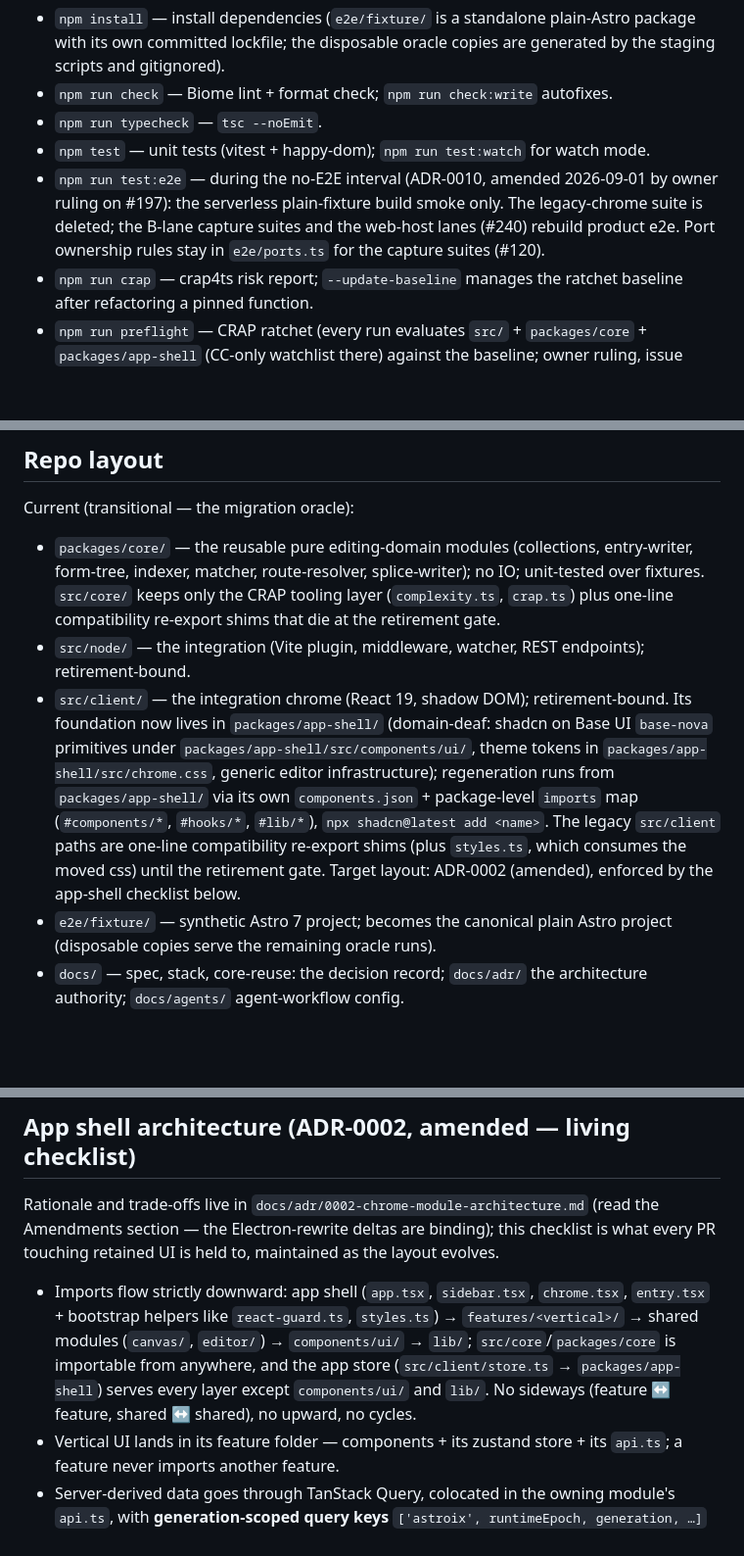
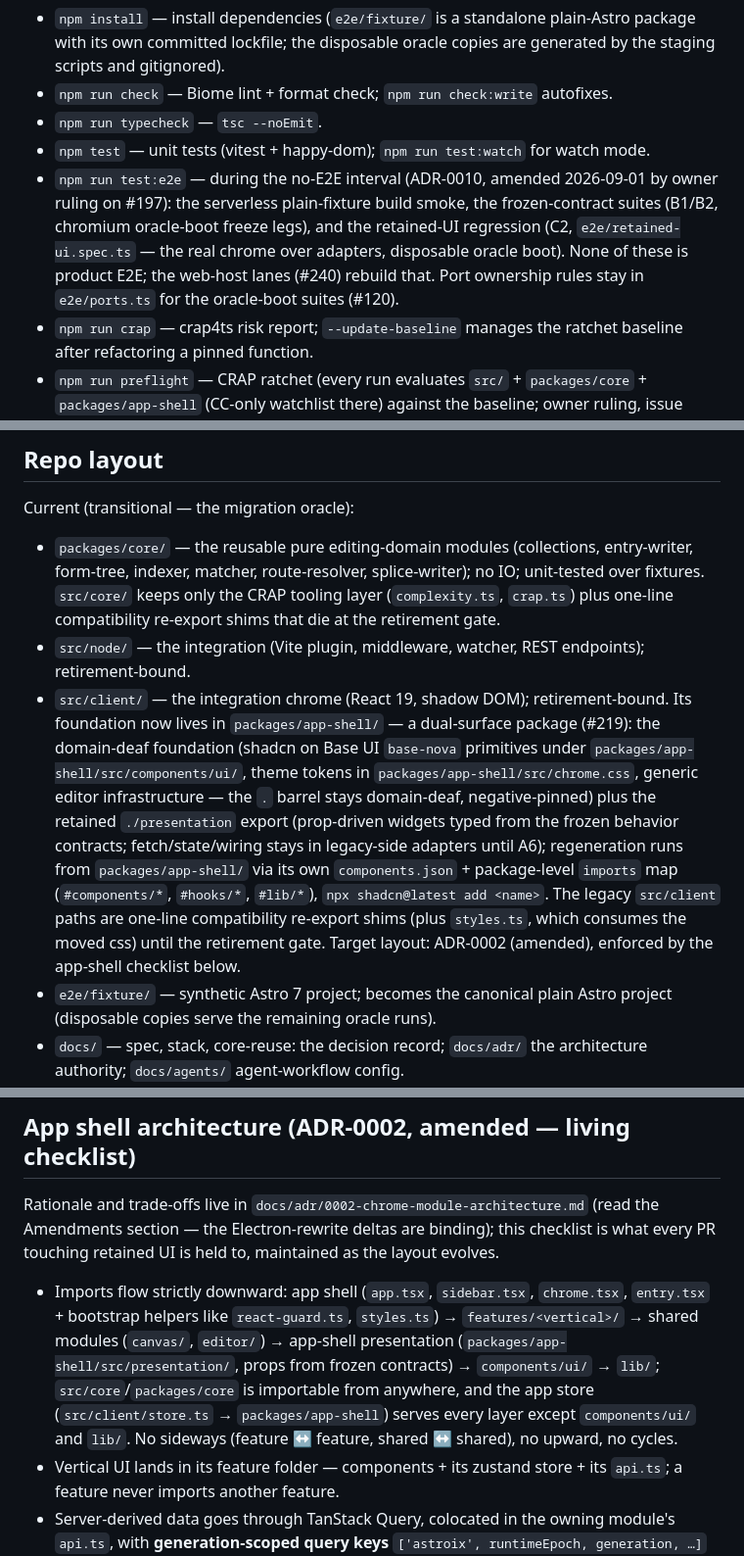
Before and after one commit to wojtekpiskorz/astroix, a Markdown page: AGENTS.md, 3 parts joined by grey strips. Shown at 98% size. Rendered like a GitHub page; blank space fills up the shorter version.

```diff
--- a/AGENTS.md
+++ b/AGENTS.md
@@ -24,7 +24,7 @@ The repo runs on npm workspaces + Node 24 (chartered by lane A2, ruling [#190](h
 - `npm run check` — Biome lint + format check; `npm run check:write` autofixes.
 - `npm run typecheck` — `tsc --noEmit`.
 - `npm test` — unit tests (vitest + happy-dom); `npm run test:watch` for watch mode.
-- `npm run test:e2e` — during the no-E2E interval (ADR-0010, amended 2026-09-01 by owner ruling on #197): the serverless plain-fixture build smoke only. The legacy-chrome suite is deleted; the B-lane capture suites and the web-host lanes (#240) rebuild product e2e. Port ownership rules stay in `e2e/ports.ts` for the capture suites (#120).
+- `npm run test:e2e` — during the no-E2E interval (ADR-0010, amended 2026-09-01 by owner ruling on #197): the serverless plain-fixture build smoke, the frozen-contract suites (B1/B2, chromium oracle-boot freeze legs), and the retained-UI regression (C2, `e2e/retained-ui.spec.ts` — the real chrome over adapters, disposable oracle boot). None of these is product E2E; the web-host lanes (#240) rebuild that. Port ownership rules stay in `e2e/ports.ts` for the oracle-boot suites (#120).
 - `npm run crap` — crap4ts risk report; `--update-baseline` manages the ratchet baseline after refactoring a pinned function.
 - `npm run preflight` — CRAP ratchet (every run evaluates `src/` + `packages/core` + `packages/app-shell` (CC-only watchlist there) against the baseline; owner ruling, issue #62); a future workspace package joins `RISK_ROOTS` in the PR that lands it, together with its coverage-tier decision; the agent runs it before `gh pr create`. Scope and baseline keys move with the physical workspace moves, in the same PR as the move.
 - `npm run hooks` — once per clone: wires `git config core.hooksPath scripts/hooks`. Not a postinstall.
@@ -37,7 +37,7 @@ Current (transitional — the migration oracle):
 
 - `packages/core/` — the reusable pure editing-domain modules (collections, entry-writer, form-tree, indexer, matcher, route-resolver, splice-writer); no IO; unit-tested over fixtures. `src/core/` keeps only the CRAP tooling layer (`complexity.ts`, `crap.ts`) plus one-line compatibility re-export shims that die at the retirement gate.
 - `src/node/` — the integration (Vite plugin, middleware, watcher, REST endpoints); retirement-bound.
-- `src/client/` — the integration chrome (React 19, shadow DOM); retirement-bound. Its foundation now lives in `packages/app-shell/` (domain-deaf: shadcn on Base UI `base-nova` primitives under `packages/app-shell/src/components/ui/`, theme tokens in `packages/app-shell/src/chrome.css`, generic editor infrastructure); regeneration runs from `packages/app-shell/` via its own `components.json` + package-level `imports` map (`#components/*`, `#hooks/*`, `#lib/*`), `npx shadcn@latest add <name>`. The legacy `src/client` paths are one-line compatibility re-export shims (plus `styles.ts`, which consumes the moved css) until the retirement gate. Target layout: ADR-0002 (amended), enforced by the app-shell checklist below.
+- `src/client/` — the integration chrome (React 19, shadow DOM); retirement-bound. Its foundation now lives in `packages/app-shell/` — a dual-surface package (#219): the domain-deaf foundation (shadcn on Base UI `base-nova` primitives under `packages/app-shell/src/components/ui/`, theme tokens in `packages/app-shell/src/chrome.css`, generic editor infrastructure — the `.` barrel stays domain-deaf, negative-pinned) plus the retained `./presentation` export (prop-driven widgets typed from the frozen behavior contracts; fetch/state/wiring stays in legacy-side adapters until A6); regeneration runs from `packages/app-shell/` via its own `components.json` + package-level `imports` map (`#components/*`, `#hooks/*`, `#lib/*`), `npx shadcn@latest add <name>`. The legacy `src/client` paths are one-line compatibility re-export shims (plus `styles.ts`, which consumes the moved css) until the retirement gate. Target layout: ADR-0002 (amended), enforced by the app-shell checklist below.
 - `e2e/fixture/` — synthetic Astro 7 project; becomes the canonical plain Astro project (disposable copies serve the remaining oracle runs).
 - `docs/` — spec, stack, core-reuse: the decision record; `docs/adr/` the architecture authority; `docs/agents/` agent-workflow config.
 - `CONTEXT.md` — domain glossary (ubiquitous language).
@@ -58,7 +58,7 @@ Target (chartered by ADR-0010; lanes create these): `packages/core` · `packages
 
 Rationale and trade-offs live in `docs/adr/0002-chrome-module-architecture.md` (read the Amendments section — the Electron-rewrite deltas are binding); this checklist is what every PR touching retained UI is held to, maintained as the layout evolves.
 
-- Imports flow strictly downward: app shell (`app.tsx`, `sidebar.tsx`, `chrome.tsx`, `entry.tsx` + bootstrap helpers like `react-guard.ts`, `styles.ts`) → `features/<vertical>/` → shared modules (`canvas/`, `editor/`) → `components/ui/` → `lib/`; `src/core`/`packages/core` is importable from anywhere, and the app store (`src/client/store.ts` → `packages/app-shell`) serves every layer except `components/ui/` and `lib/`. No sideways (feature ↔ feature, shared ↔ shared), no upward, no cycles.
+- Imports flow strictly downward: app shell (`app.tsx`, `sidebar.tsx`, `chrome.tsx`, `entry.tsx` + bootstrap helpers like `react-guard.ts`, `styles.ts`) → `features/<vertical>/` → shared modules (`canvas/`, `editor/`) → app-shell presentation (`packages/app-shell/src/presentation/`, props from frozen contracts) → `components/ui/` → `lib/`; `src/core`/`packages/core` is importable from anywhere, and the app store (`src/client/store.ts` → `packages/app-shell`) serves every layer except `components/ui/` and `lib/`. No sideways (feature ↔ feature, shared ↔ shared), no upward, no cycles.
 - Vertical UI lands in its feature folder — components + its zustand store + its `api.ts`; a feature never imports another feature.
 - Server-derived data goes through TanStack Query, colocated in the owning module's `api.ts`, with **generation-scoped query keys** `['astroix', runtimeEpoch, generation, …]` (ADR-0006: the whole cache dies with the session at commit — never key cross-session data without the pair); transport is protocol v1 (`/__astroix/api/v1/` fetch + SSE at `/__astroix/events`), never Vite WS events. Shell-only UI state goes zustand (per-feature store; cross-vertical state like `selection` lives in the small app store).
 - `components/ui/` (now physically in `packages/app-shell/src/components/ui/`) is shadcn-generated and domain-deaf — extend by regeneration from the package, never by hand-editing toward domain needs.
```
Also changed, not shown: docs/adr/0002-chrome-module-architecture.md (+6 -0 lines).
